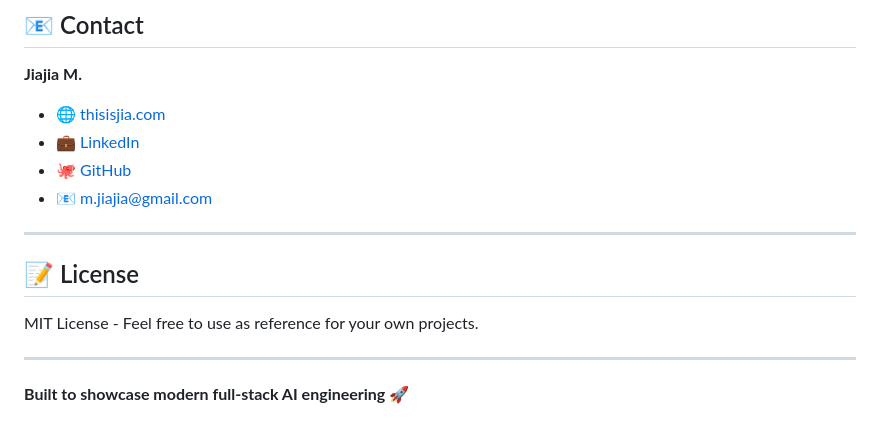
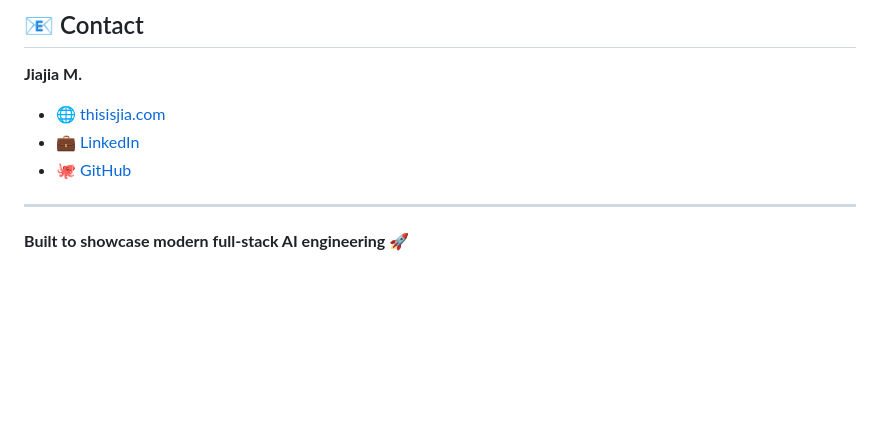
Before and after one commit to thisisjia/ai-portfolio-dashboard, a Markdown page: README.md, the part around the change. Rendered like a GitHub page; blank space fills up the shorter version.

```diff
--- a/README.md
+++ b/README.md
@@ -214,13 +214,7 @@ npm run type-check
 - 🌐 [thisisjia.com](https://thisisjia.com)
 - 💼 [LinkedIn](https://www.linkedin.com/in/mjiajia/)
 - 🐙 [GitHub](https://github.com/thisisjia)
-- 📧 m.jiajia@gmail.com
 
----
-
-## 📝 License
-
-MIT License - Feel free to use as reference for your own projects.
 
 ---
 
```
